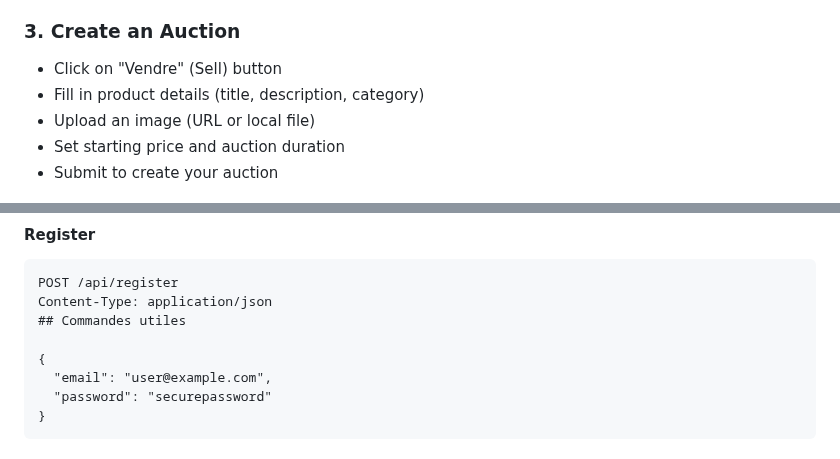
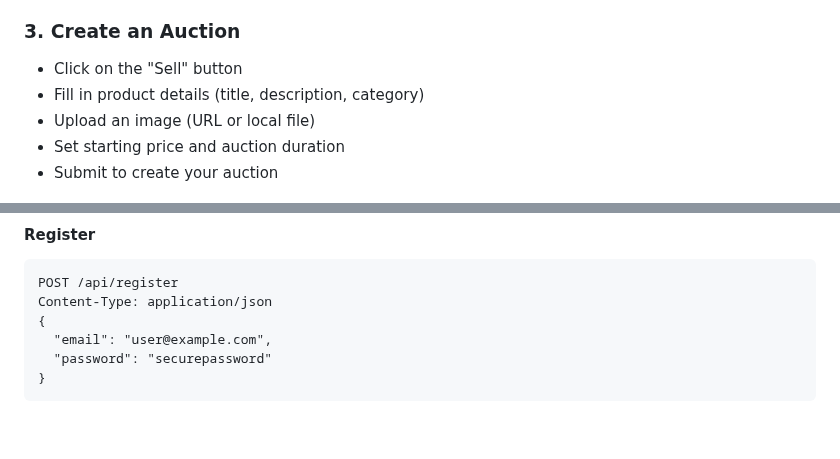
Before and after one commit to IM-Milton/AuctionNet-Prod, a Markdown page: README.md, 2 parts joined by grey strips. Drawn GitHub-style; blank space fills up the shorter version.

````diff
--- a/README.md
+++ b/README.md
@@ -141,7 +139,7 @@ docker run -p 80:80 auctionnet-frontend
 - Search by keywords in auction titles
 
 ### 3. Create an Auction
-- Click on "Vendre" (Sell) button
+- Click on the "Sell" button
 - Fill in product details (title, description, category)
 - Upload an image (URL or local file)
 - Set starting price and auction duration
@@ -212,8 +210,6 @@ VITE_API_BASE_URL=http://localhost:5000
 ```http
 POST /api/register
 Content-Type: application/json
-## Commandes utiles
-
 {
   "email": "user@example.com",
   "password": "securepassword"
````
Also changed, not shown: other parts of README.md (+20 -25 lines).
